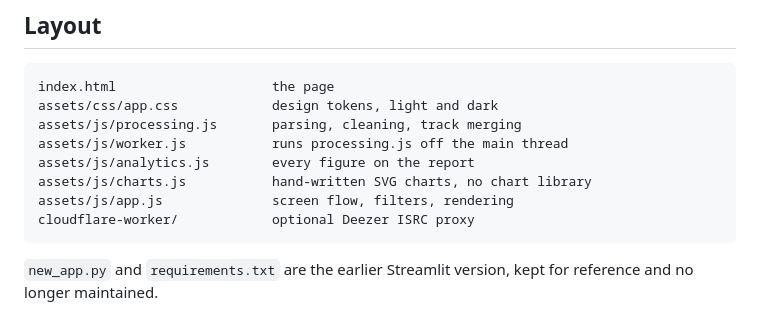
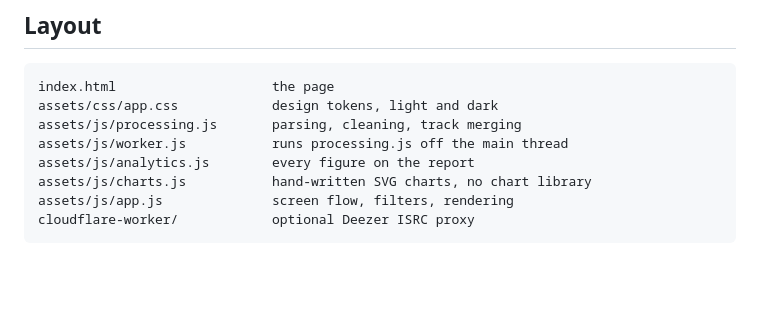
Before and after one commit to shayco250/My-Spotify-Statistics, a Markdown page: README.md, the part around the change. GitHub-like rendering; blank space fills up the shorter version.

Commit message:
Drop the last mention of the retired version
Co-Authored-By: Claude Opus 5 <noreply@anthropic.com>

````diff
--- a/README.md
+++ b/README.md
@@ -85,6 +85,3 @@ assets/js/charts.js           hand-written SVG charts, no chart library
 assets/js/app.js              screen flow, filters, rendering
 cloudflare-worker/            optional Deezer ISRC proxy
 ```
-
-`new_app.py` and `requirements.txt` are the earlier Streamlit version, kept for
-reference and no longer maintained.
````
